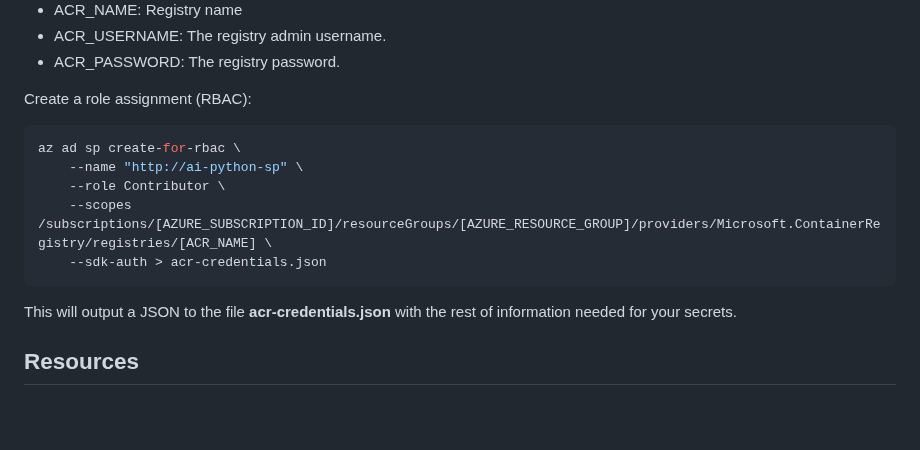
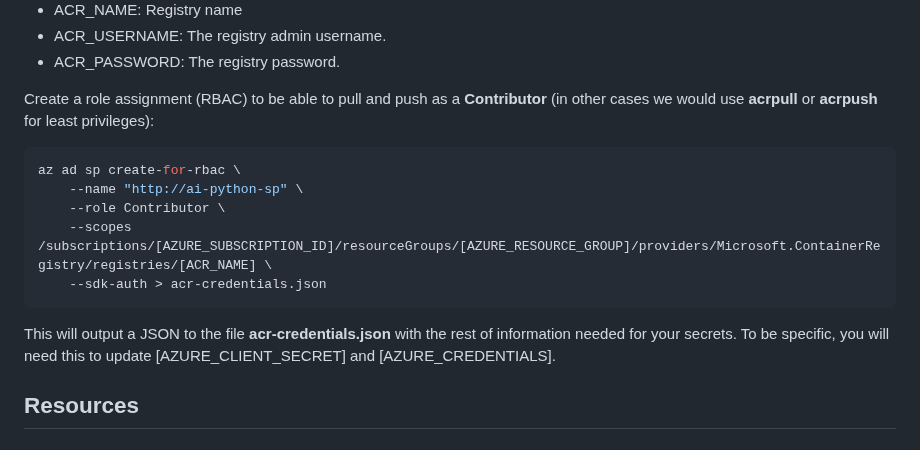
Before and after one commit to antazo/ai-python, a Markdown page: README.md, the part around the change. Drawn GitHub-style; blank space fills up the shorter version.

Commit message:
Complete documentation with ACR and workflow integrations

````diff
--- a/README.md
+++ b/README.md
@@ -291,7 +291,7 @@ First, We need to create the following secrets on our GitHub repository:
 * ACR_USERNAME: The registry admin username.
 * ACR_PASSWORD: The registry password.
 
-Create a role assignment (RBAC):
+Create a role assignment (RBAC) to be able to pull and push as a **Contributor** (in other cases we would use **acrpull** or  **acrpush** for least privileges):
 
 ```powershell
 az ad sp create-for-rbac \
@@ -301,7 +301,7 @@ az ad sp create-for-rbac \
     --sdk-auth > acr-credentials.json
 ```
 
-This will output a JSON to the file **acr-credentials.json** with the rest of information needed for your secrets.
+This will output a JSON to the file **acr-credentials.json** with the rest of information needed for your secrets. To be specific, you will need this to update [AZURE_CLIENT_SECRET] and [AZURE_CREDENTIALS].
 
 ## Resources
 
````
